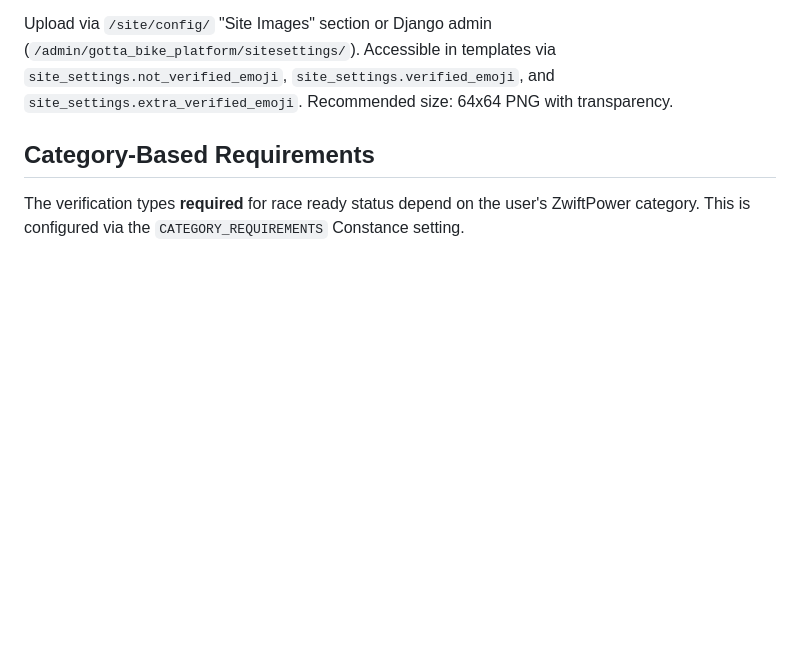
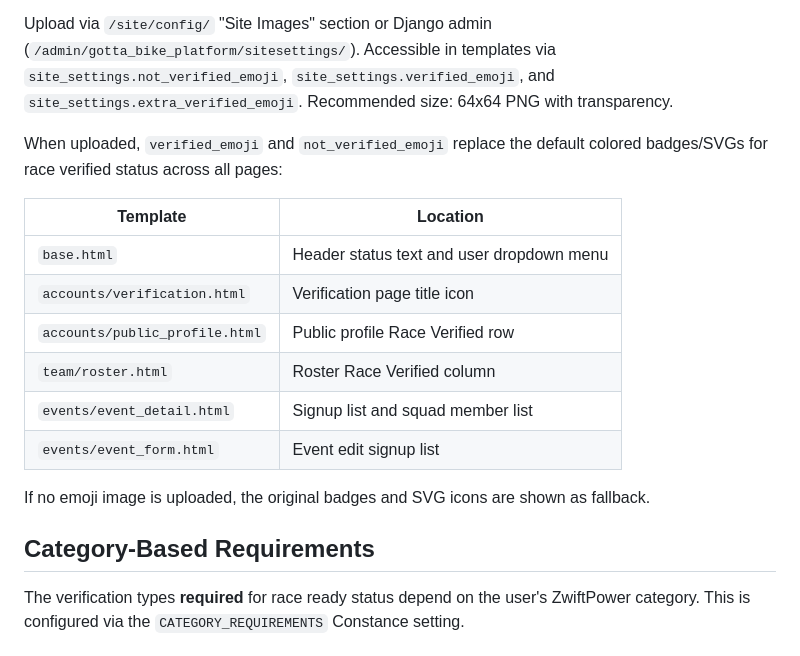
Before and after one commit to vincentdavis/GOTTA_BIKE_virtual_team_platform, a Markdown page: docs/race-ready.md, the part around the change. Drawn GitHub-style; blank space fills up the shorter version.

```diff
--- a/docs/race-ready.md
+++ b/docs/race-ready.md
@@ -49,6 +49,20 @@ require file uploads):
 Upload via `/site/config/` "Site Images" section or Django admin (`/admin/gotta_bike_platform/sitesettings/`).
 Accessible in templates via `site_settings.not_verified_emoji`, `site_settings.verified_emoji`, and
 `site_settings.extra_verified_emoji`. Recommended size: 64x64 PNG with transparency.
+
+When uploaded, `verified_emoji` and `not_verified_emoji` replace the default colored badges/SVGs for race verified
+status across all pages:
+
+| Template                       | Location                                  |
+|--------------------------------|-------------------------------------------|
+| `base.html`                    | Header status text and user dropdown menu |
+| `accounts/verification.html`   | Verification page title icon              |
+| `accounts/public_profile.html` | Public profile Race Verified row          |
+| `team/roster.html`             | Roster Race Verified column               |
+| `events/event_detail.html`     | Signup list and squad member list         |
+| `events/event_form.html`       | Event edit signup list                    |
+
+If no emoji image is uploaded, the original badges and SVG icons are shown as fallback.
 
 ## Category-Based Requirements
 
```
Also changed, not shown: CLAUDE.md (+10 -0 lines).
